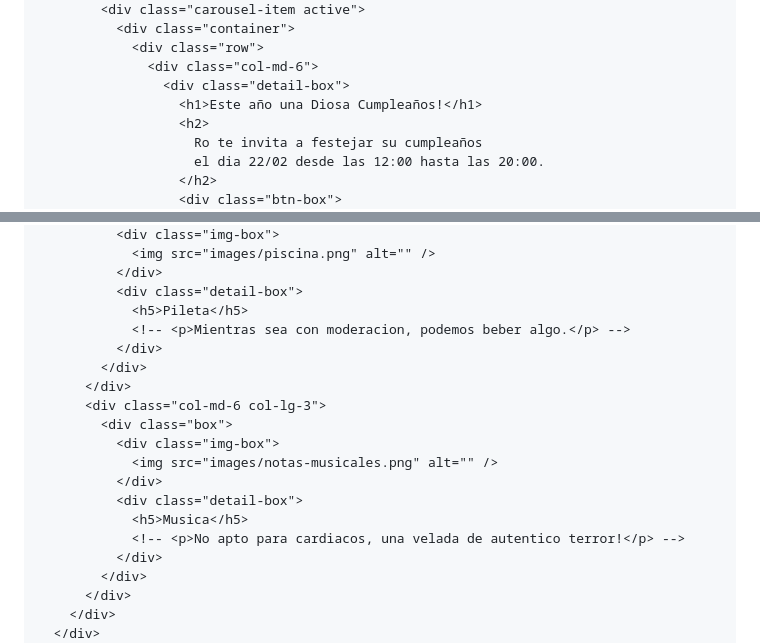
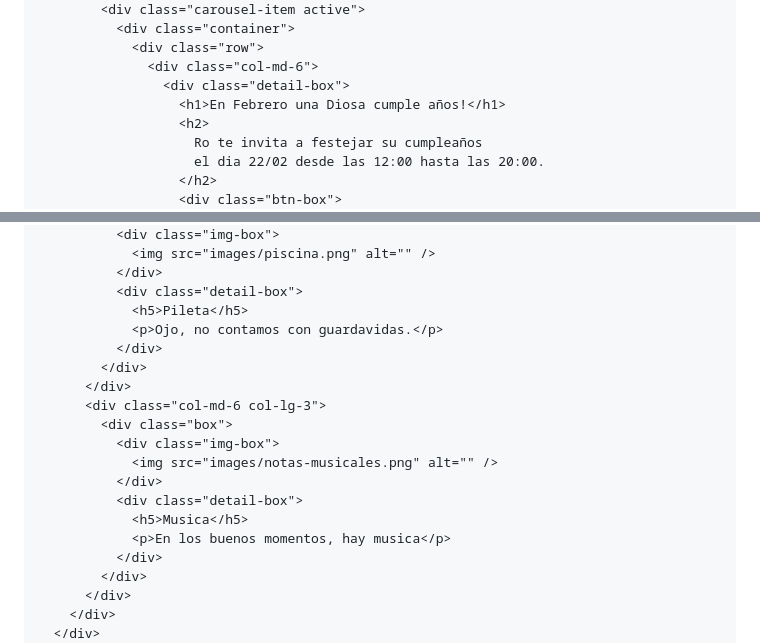
Before and after one commit to gcascallares/InviteRoxana, a Markdown page: index.md, 2 parts joined by grey strips. Rendered like a GitHub page.

```diff
--- a/index.md
+++ b/index.md
@@ -110,7 +110,7 @@
                 <div class="row">
                   <div class="col-md-6">
                     <div class="detail-box">
-                      <h1>Este año una Diosa Cumpleaños!</h1>
+                      <h1>En Febrero una Diosa cumple años!</h1>
                       <h2>
                         Ro te invita a festejar su cumpleaños
                         el dia 22/02 desde las 12:00 hasta las 20:00.
@@ -184,7 +184,7 @@
               </div>
               <div class="detail-box">
                 <h5>Pileta</h5>
-                <!-- <p>Mientras sea con moderacion, podemos beber algo.</p> -->
+                <p>Ojo, no contamos con guardavidas.</p>
               </div>
             </div>
           </div>
@@ -195,7 +195,7 @@
               </div>
               <div class="detail-box">
                 <h5>Musica</h5>
-                <!-- <p>No apto para cardiacos, una velada de autentico terror!</p> -->
+                <p>En los buenos momentos, hay musica</p>
               </div>
             </div>
           </div>
```
Also changed, not shown: other parts of index.md (+2 -2 lines).
